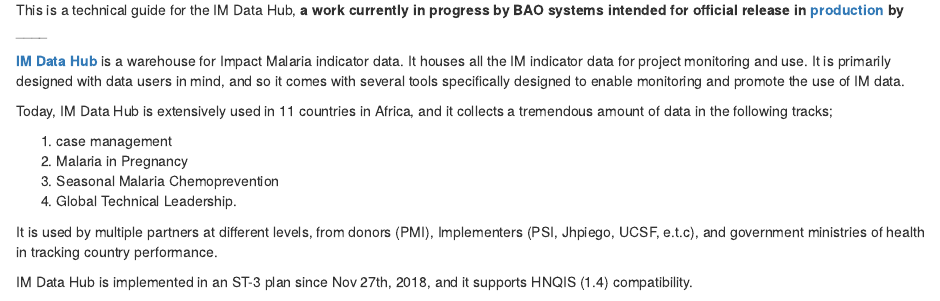
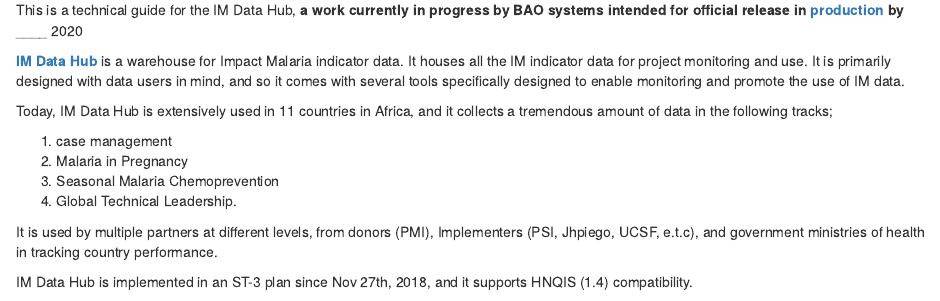
Before and after one commit to INyabuto/im-data-hub, an R Markdown document (index.Rmd): the page in a window 1100 px wide, from 370 px down. Rendered offline with R 4.5, knitr and Pandoc, with nearby package versions; drawn as R Markdown's standard HTML page in place of the format the file asks for.

Commit message:
added release date: 2020

````diff
--- a/index.Rmd
+++ b/index.Rmd
@@ -23,7 +23,7 @@
 knitr::include_graphics("./images/logo2.png")
 ```
 
-This is a technical guide for the IM Data Hub, __a work currently in progress by BAO systems intended for official release in [production](imdatahub.org) by ______
+This is a technical guide for the IM Data Hub, __a work currently in progress by BAO systems intended for official release in [production](imdatahub.org) by ______ 2020
 
 
 [__IM Data Hub__](imdatahub.org) is a warehouse for Impact Malaria indicator data. It houses all the IM indicator data for project monitoring and use. It is primarily designed with data users in mind, and so it comes with several tools specifically designed to enable monitoring and promote the use of IM data.
````
